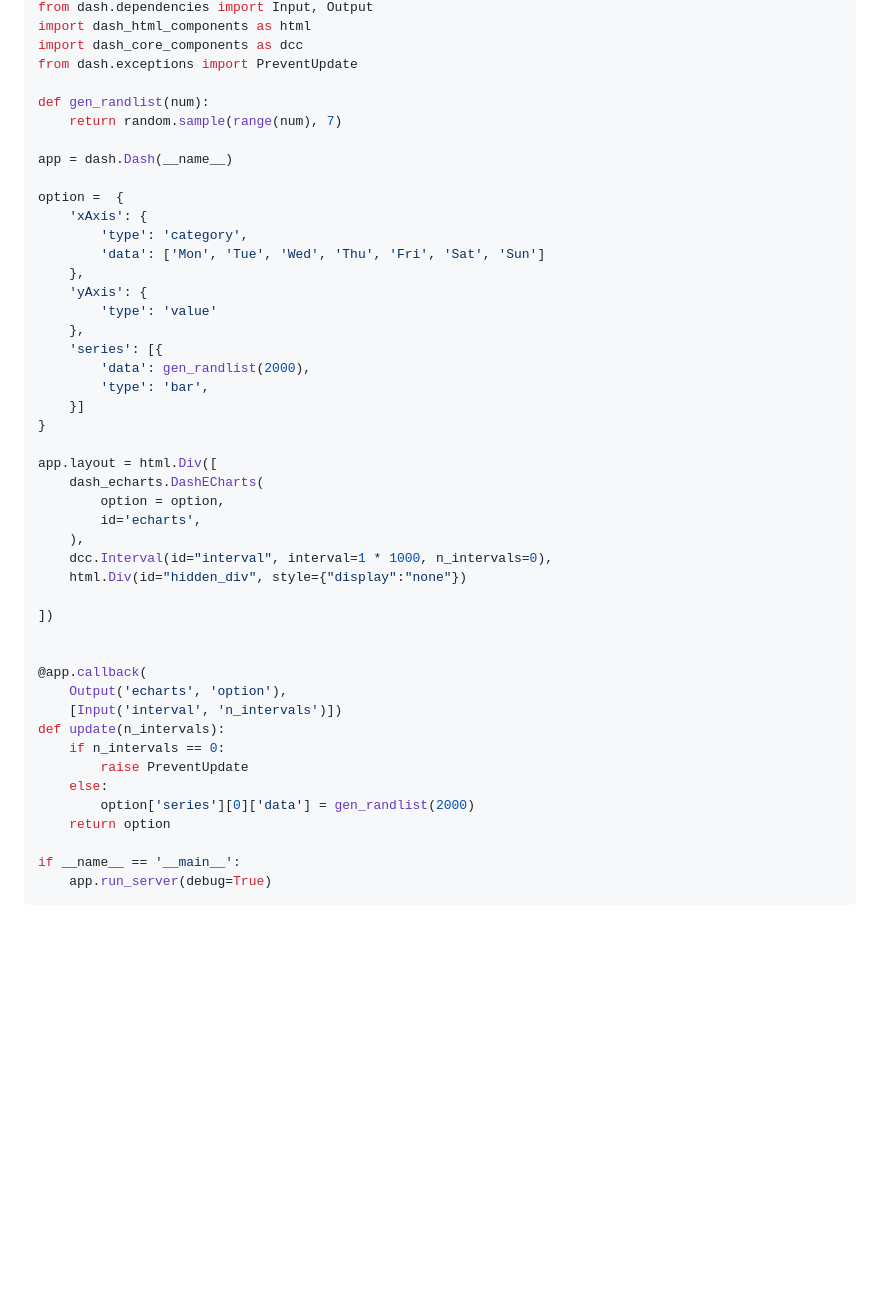
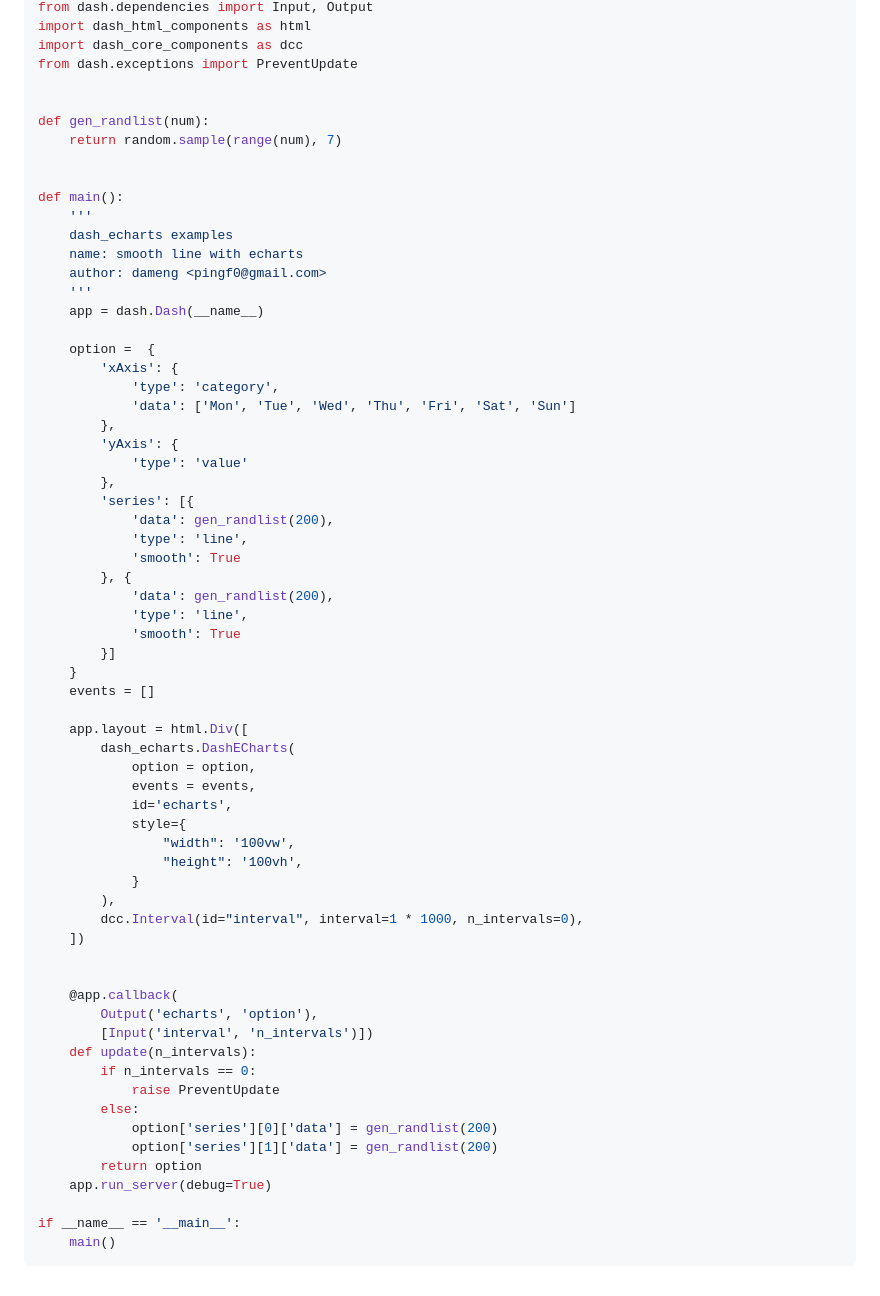
Before and after one commit to mergeforward/dash-echarts, a Markdown page: README.md, the part around one of its changes. Rendered like a GitHub page; blank space fills up the shorter version.

Commit message:
update readme & bump to 0.0.3

````diff
--- a/README.md
+++ b/README.md
@@ -27,46 +50,65 @@ import dash_html_components as html
 import dash_core_components as dcc
 from dash.exceptions import PreventUpdate
 
+
 def gen_randlist(num):
     return random.sample(range(num), 7)
 
-app = dash.Dash(__name__)
 
-option =  {
-    'xAxis': {
-        'type': 'category',
-        'data': ['Mon', 'Tue', 'Wed', 'Thu', 'Fri', 'Sat', 'Sun']
-    },
-    'yAxis': {
-        'type': 'value'
-    },
-    'series': [{
-        'data': gen_randlist(2000),
-        'type': 'bar',
-    }]
-}
+def main():
+    '''
+    dash_echarts examples
+    name: smooth line with echarts
+    author: dameng <pingf0@gmail.com>
+    '''
+    app = dash.Dash(__name__)
 
-app.layout = html.Div([
-    dash_echarts.DashECharts(
-        option = option,
-        id='echarts',
-    ),
-    dcc.Interval(id="interval", interval=1 * 1000, n_intervals=0),
-    html.Div(id="hidden_div", style={"display":"none"})
+    option =  {
+        'xAxis': {
+            'type': 'category',
+            'data': ['Mon', 'Tue', 'Wed', 'Thu', 'Fri', 'Sat', 'Sun']
+        },
+        'yAxis': {
+            'type': 'value'
+        },
+        'series': [{
+            'data': gen_randlist(200),
+            'type': 'line',
+            'smooth': True
+        }, {
+            'data': gen_randlist(200),
+            'type': 'line',
+            'smooth': True
+        }]
+    }
+    events = []
 
-])
+    app.layout = html.Div([
+        dash_echarts.DashECharts(
+            option = option,
+            events = events,
+            id='echarts',
+            style={
+                "width": '100vw',
+                "height": '100vh',
+            }
+        ),
+        dcc.Interval(id="interval", interval=1 * 1000, n_intervals=0),
+    ])
 
 
-@app.callback(
-    Output('echarts', 'option'),
-    [Input('interval', 'n_intervals')])
-def update(n_intervals):
-    if n_intervals == 0:
-        raise PreventUpdate
-    else:
-        option['series'][0]['data'] = gen_randlist(2000)
-    return option
+    @app.callback(
+        Output('echarts', 'option'),
+        [Input('interval', 'n_intervals')])
+    def update(n_intervals):
+        if n_intervals == 0:
+            raise PreventUpdate
+        else:
+            option['series'][0]['data'] = gen_randlist(200)
+            option['series'][1]['data'] = gen_randlist(200)
+        return option
+    app.run_server(debug=True)
 
 if __name__ == '__main__':
-    app.run_server(debug=True)
+    main()
 ```
````
Also changed, not shown: other parts of README.md (+23 -0 lines), dash_echarts_line.gif (added), 13 other files.
